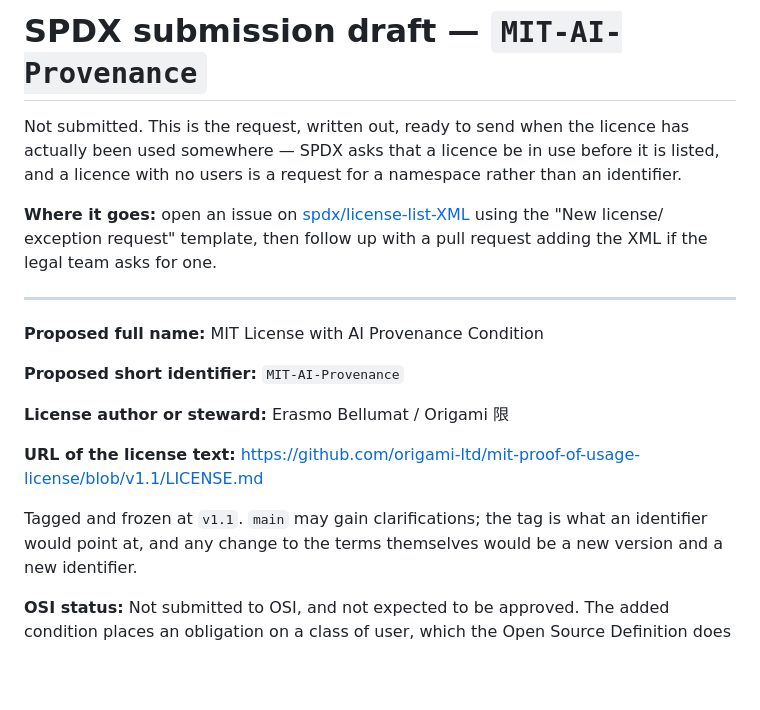
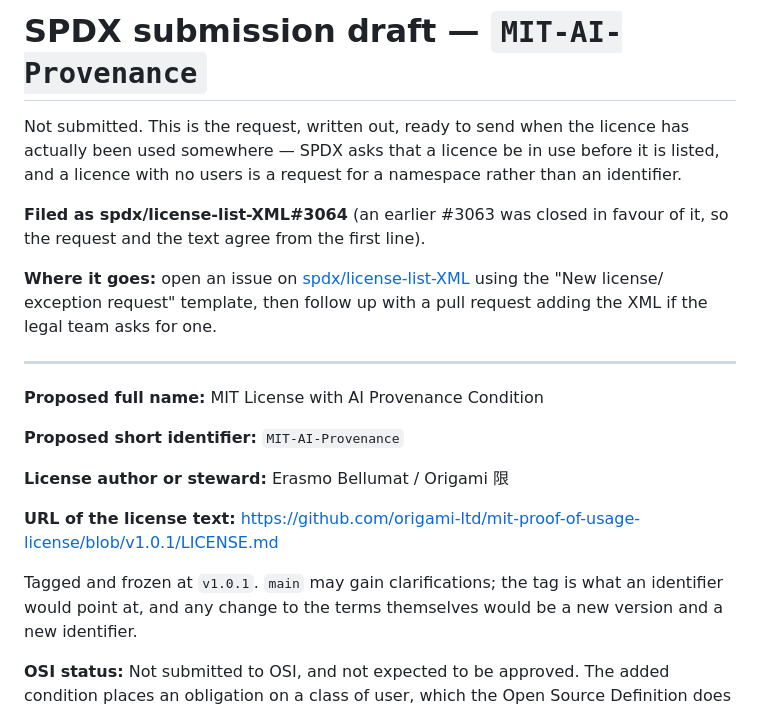
Before and after one commit to origami-ltd/mit-proof-of-usage-license, a Markdown page: spdx-submission.md, the part around the change. GitHub-like rendering; blank space fills up the shorter version.

Commit message:
Point at the request that matches the text
The first submission described v1.0 and was amended by comment; the text is
v1.0.1 now, so it was closed and refiled. A reviewer should not have to
reconcile a request body with a thread to know which terms are on the table.

```diff
--- a/spdx-submission.md
+++ b/spdx-submission.md
@@ -3,6 +3,9 @@
 Not submitted. This is the request, written out, ready to send when the licence has actually been
 used somewhere — SPDX asks that a licence be in use before it is listed, and a licence with no
 users is a request for a namespace rather than an identifier.
+
+**Filed as spdx/license-list-XML#3064** (an earlier #3063 was closed in favour of it, so the
+request and the text agree from the first line).
 
 **Where it goes:** open an issue on
 [spdx/license-list-XML](https://github.com/spdx/license-list-XML/issues) using the "New license/
@@ -18,9 +21,9 @@ asks for one.
 **License author or steward:** Erasmo Bellumat / Origami 限
 
 **URL of the license text:**
-https://github.com/origami-ltd/mit-proof-of-usage-license/blob/v1.1/LICENSE.md
+https://github.com/origami-ltd/mit-proof-of-usage-license/blob/v1.0.1/LICENSE.md
 
-Tagged and frozen at `v1.1`. `main` may gain clarifications; the tag is what an identifier would
+Tagged and frozen at `v1.0.1`. `main` may gain clarifications; the tag is what an identifier would
 point at, and any change to the terms themselves would be a new version and a new identifier.
 
 **OSI status:** Not submitted to OSI, and not expected to be approved. The added condition places
```
Also changed, not shown: ADOPTING.md (+1 -1 lines), README.md (+1 -1 lines).
